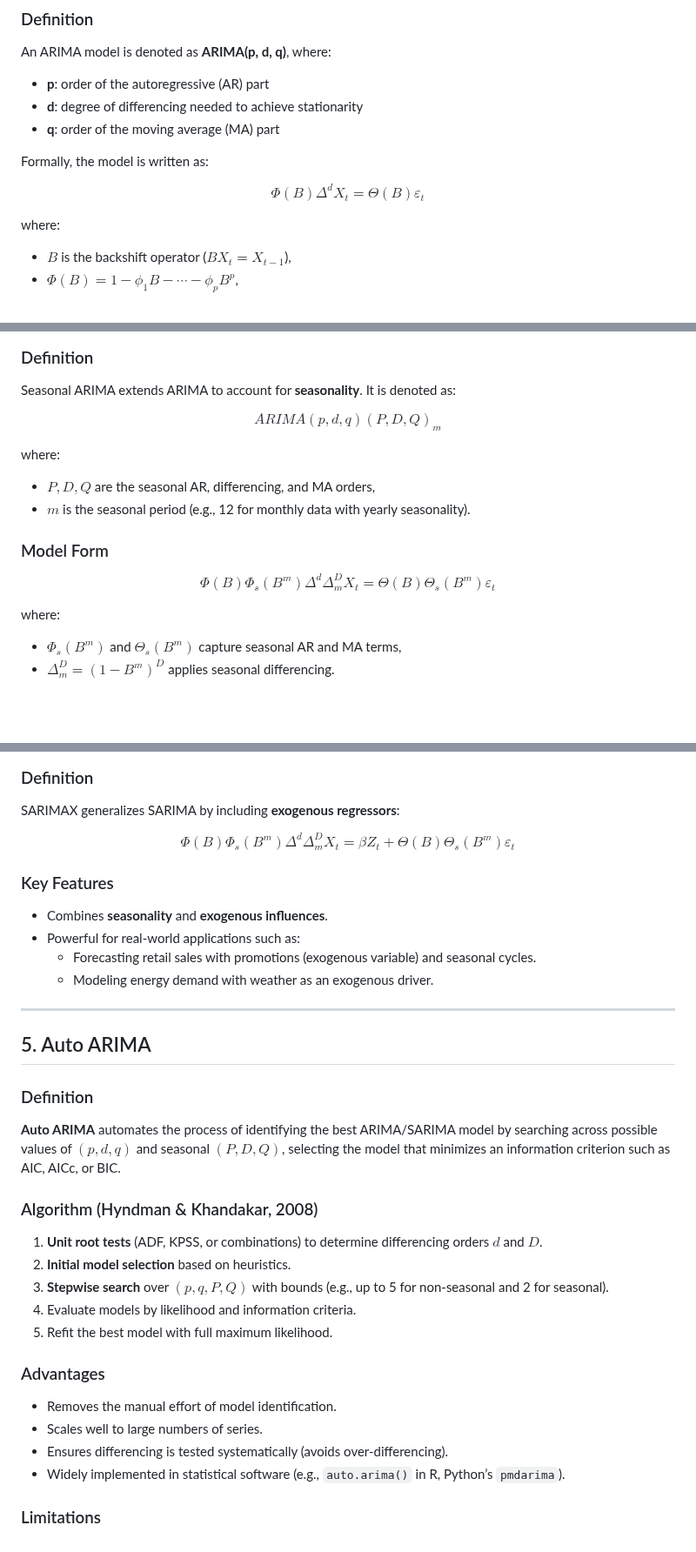
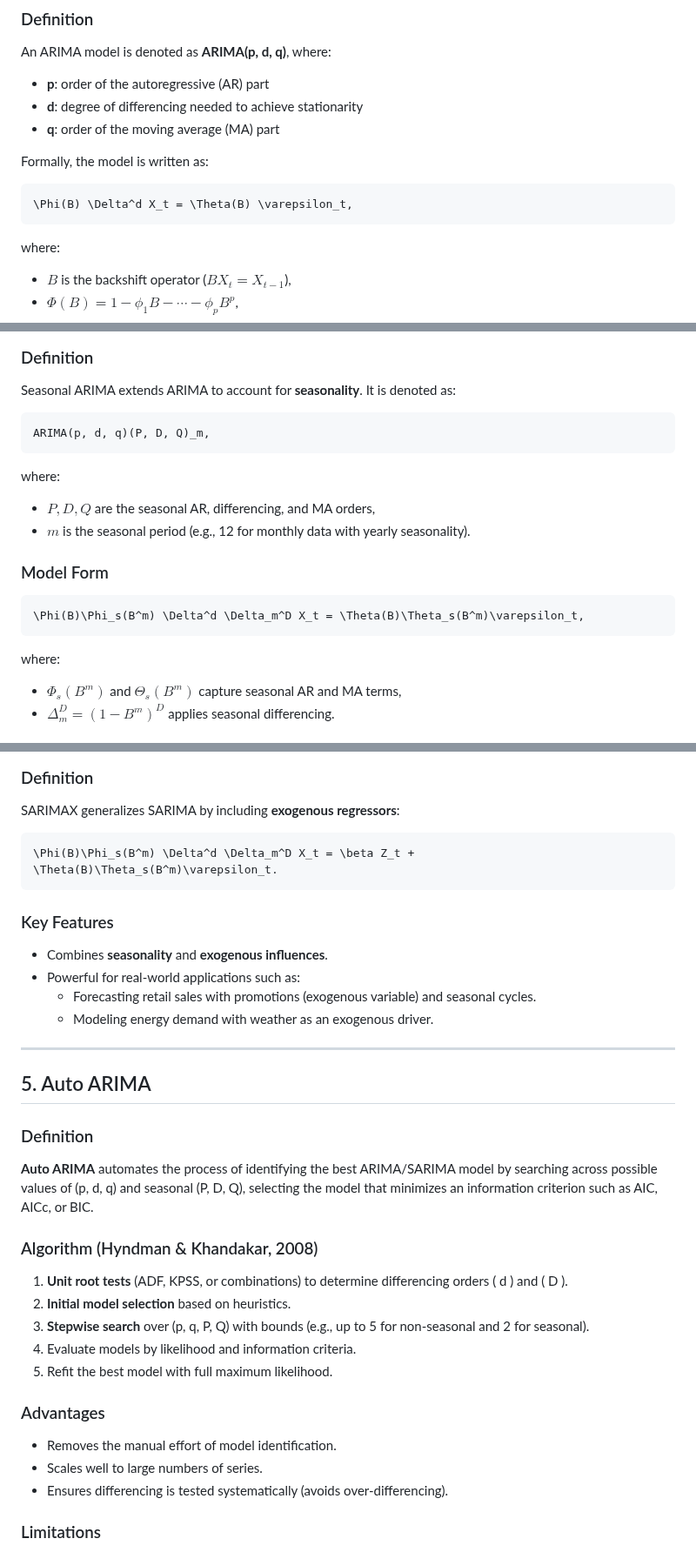
Before and after one commit to taf-society/Durbyn.jl, a Markdown page: docs/src/arima.md, 3 parts joined by grey strips. Shown at 87% size. GitHub-like rendering; blank space fills up the shorter version.

Commit message:
arima docs

````diff
--- a/docs/src/arima.md
+++ b/docs/src/arima.md
@@ -11,9 +11,9 @@ An ARIMA model is denoted as **ARIMA(p, d, q)**, where:
 
 Formally, the model is written as:
 
-$$
-\Phi(B)\Delta^d X_t = \Theta(B)\varepsilon_t
-$$
+```math
+\Phi(B) \Delta^d X_t = \Theta(B) \varepsilon_t,
+```
 
 where:
 
@@ -37,18 +37,18 @@ If $d = 0$, the model reduces to ARMA(p, q).
 ### Definition
 Seasonal ARIMA extends ARIMA to account for **seasonality**. It is denoted as:
 
-$$
-ARIMA(p,d,q)(P,D,Q)_m
-$$
+```math
+ARIMA(p, d, q)(P, D, Q)_m,
+```
 
 where:
 - $P, D, Q$ are the seasonal AR, differencing, and MA orders,
 - $m$ is the seasonal period (e.g., 12 for monthly data with yearly seasonality).
 
 ### Model Form
-$$
-\Phi(B)\Phi_s(B^m)\Delta^d \Delta_m^D X_t = \Theta(B)\Theta_s(B^m)\varepsilon_t
-$$
+```math
+\Phi(B)\Phi_s(B^m) \Delta^d \Delta_m^D X_t = \Theta(B)\Theta_s(B^m)\varepsilon_t,
+```
 
 where:
 - $\Phi_s(B^m)$ and $\Theta_s(B^m)$ capture seasonal AR and MA terms,
@@ -85,9 +85,9 @@ where:
 ### Definition
 SARIMAX generalizes SARIMA by including **exogenous regressors**:
 
-$$
-\Phi(B)\Phi_s(B^m)\Delta^d \Delta_m^D X_t = \beta Z_t + \Theta(B)\Theta_s(B^m)\varepsilon_t
-$$
+```math
+\Phi(B)\Phi_s(B^m) \Delta^d \Delta_m^D X_t = \beta Z_t + \Theta(B)\Theta_s(B^m)\varepsilon_t.
+```
 
 ### Key Features
 - Combines **seasonality** and **exogenous influences**.
@@ -100,12 +100,12 @@ $$
 ## 5. Auto ARIMA
 
 ### Definition
-**Auto ARIMA** automates the process of identifying the best ARIMA/SARIMA model by searching across possible values of $(p, d, q)$ and seasonal $(P, D, Q)$, selecting the model that minimizes an information criterion such as AIC, AICc, or BIC.
+**Auto ARIMA** automates the process of identifying the best ARIMA/SARIMA model by searching across possible values of (p, d, q) and seasonal (P, D, Q), selecting the model that minimizes an information criterion such as AIC, AICc, or BIC.
 
 ### Algorithm (Hyndman & Khandakar, 2008)
-1. **Unit root tests** (ADF, KPSS, or combinations) to determine differencing orders $d$ and $D$.
+1. **Unit root tests** (ADF, KPSS, or combinations) to determine differencing orders \( d \) and \( D \).
 2. **Initial model selection** based on heuristics.
-3. **Stepwise search** over $(p, q, P, Q)$ with bounds (e.g., up to 5 for non-seasonal and 2 for seasonal).
+3. **Stepwise search** over (p, q, P, Q) with bounds (e.g., up to 5 for non-seasonal and 2 for seasonal).
 4. Evaluate models by likelihood and information criteria.
 5. Refit the best model with full maximum likelihood.
 
@@ -113,7 +113,6 @@ $$
 - Removes the manual effort of model identification.
 - Scales well to large numbers of series.
 - Ensures differencing is tested systematically (avoids over-differencing).
-- Widely implemented in statistical software (e.g., `auto.arima()` in R, Python’s `pmdarima`).
 
 ### Limitations
 - Stepwise search may not find the global optimum.
````
Also changed, not shown: other parts of docs/src/arima.md (+5 -5 lines).
